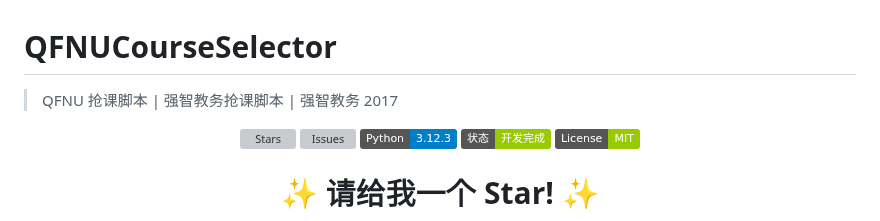
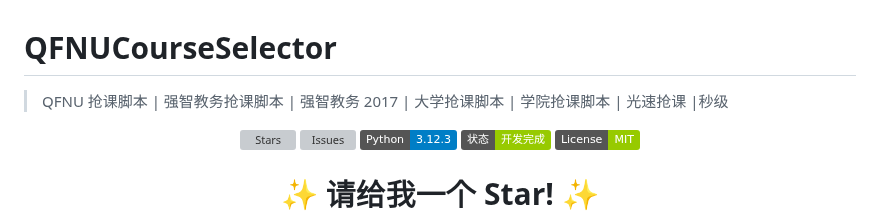
Before and after one commit to W1ndys/QFNUCourseSelector, a Markdown page: README.md, the part around the change. Rendered like a GitHub page; badges without logos; grey boxes are pictures that could not be loaded.

```diff
--- a/README.md
+++ b/README.md
@@ -1,6 +1,6 @@
 # QFNUCourseSelector
 
-> QFNU 抢课脚本 | 强智教务抢课脚本 | 强智教务 2017
+> QFNU 抢课脚本 | 强智教务抢课脚本 | 强智教务 2017 | 大学抢课脚本 | 学院抢课脚本 | 光速抢课 |秒级
 
 <p align="center">
     <img src="https://img.shields.io/github/stars/W1ndys/QFNUCourseSelector?style=flat-square" alt="Stars">
```
